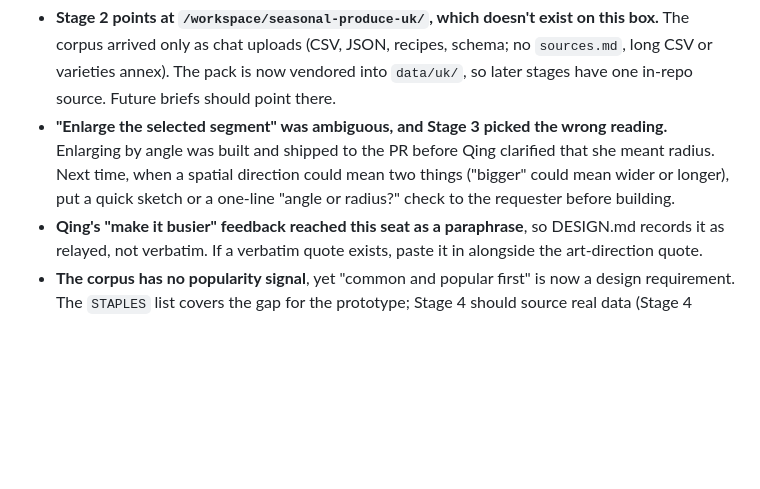
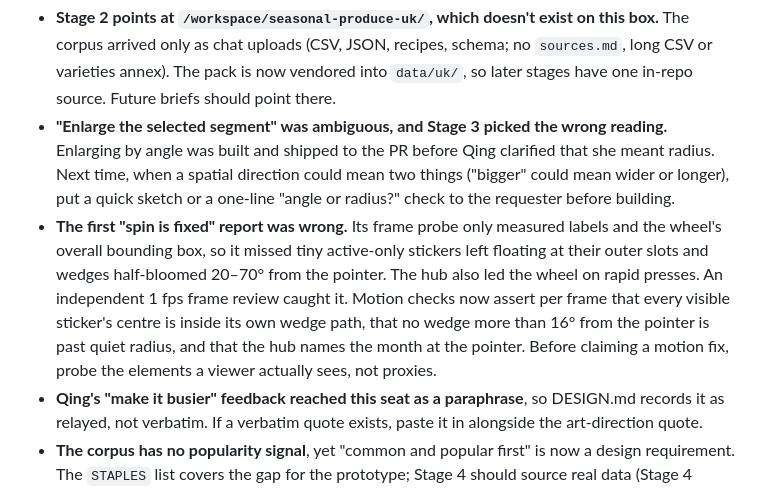
Before and after one commit to yanqingcheng/seasonal-produce, a Markdown page: DESIGN.md, the part around the change. Drawn GitHub-style; blank space fills up the shorter version.

Commit message:
Log the missed-sticker motion check in DESIGN.md's friction log.
Co-authored-by: Yanqing Cheng <yanqingcheng@users.noreply.github.com>

```diff
--- a/DESIGN.md
+++ b/DESIGN.md
@@ -274,6 +274,7 @@ Opening `prototype/index.html` straight from disk also works.
 
 - **Stage 2 points at `/workspace/seasonal-produce-uk/`, which doesn't exist on this box.** The corpus arrived only as chat uploads (CSV, JSON, recipes, schema; no `sources.md`, long CSV or varieties annex). The pack is now vendored into `data/uk/`, so later stages have one in-repo source. Future briefs should point there.
 - **"Enlarge the selected segment" was ambiguous, and Stage 3 picked the wrong reading.** Enlarging by angle was built and shipped to the PR before Qing clarified that she meant radius. Next time, when a spatial direction could mean two things ("bigger" could mean wider or longer), put a quick sketch or a one-line "angle or radius?" check to the requester before building.
+- **The first "spin is fixed" report was wrong.** Its frame probe only measured labels and the wheel's overall bounding box, so it missed tiny active-only stickers left floating at their outer slots and wedges half-bloomed 20–70° from the pointer. The hub also led the wheel on rapid presses. An independent 1 fps frame review caught it. Motion checks now assert per frame that every visible sticker's centre is inside its own wedge path, that no wedge more than 16° from the pointer is past quiet radius, and that the hub names the month at the pointer. Before claiming a motion fix, probe the elements a viewer actually sees, not proxies.
 - **Qing's "make it busier" feedback reached this seat as a paraphrase**, so DESIGN.md records it as relayed, not verbatim. If a verbatim quote exists, paste it in alongside the art-direction quote.
 - **The corpus has no popularity signal**, yet "common and popular first" is now a design requirement. The `STAPLES` list covers the gap for the prototype; Stage 4 should source real data (Stage 4 hardening item 10).
 - **The uploaded JSON isn't a lossless mirror of the CSV** (the notes fields are merged). The pipeline uses the CSV only. Stage 4 shouldn't switch to the JSON without re-splitting the fields.
```
